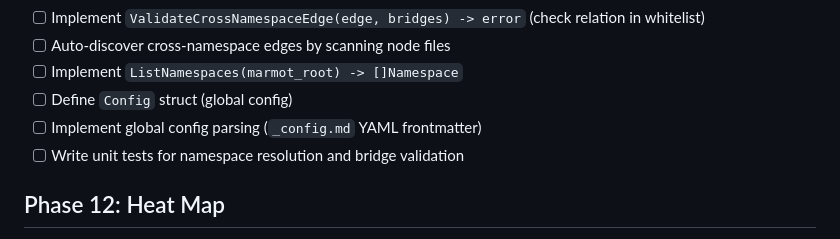
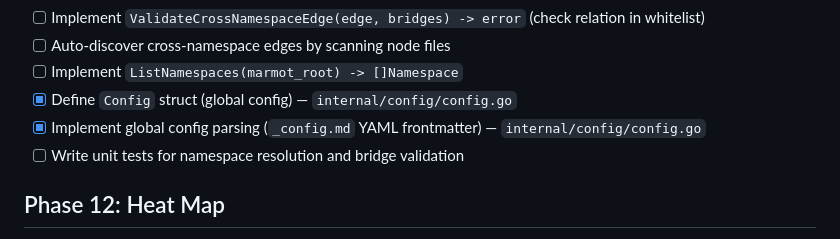
Before and after one commit to Nurozen/context-marmot, a Markdown page: docs/implementation_plan.md, the part around one of its changes. Drawn GitHub-style.

```diff
--- a/docs/implementation_plan.md
+++ b/docs/implementation_plan.md
@@ -251,8 +260,8 @@ Project isolation + cross-namespace references.
 - [ ] Implement `ValidateCrossNamespaceEdge(edge, bridges) -> error` (check relation in whitelist)
 - [ ] Auto-discover cross-namespace edges by scanning node files
 - [ ] Implement `ListNamespaces(marmot_root) -> []Namespace`
-- [ ] Define `Config` struct (global config)
-- [ ] Implement global config parsing (`_config.md` YAML frontmatter)
+- [x] Define `Config` struct (global config) — `internal/config/config.go`
+- [x] Implement global config parsing (`_config.md` YAML frontmatter) — `internal/config/config.go`
 - [ ] Write unit tests for namespace resolution and bridge validation
 
 ## Phase 12: Heat Map
```
Also changed, not shown: other parts of docs/implementation_plan.md (+111 -102 lines).
